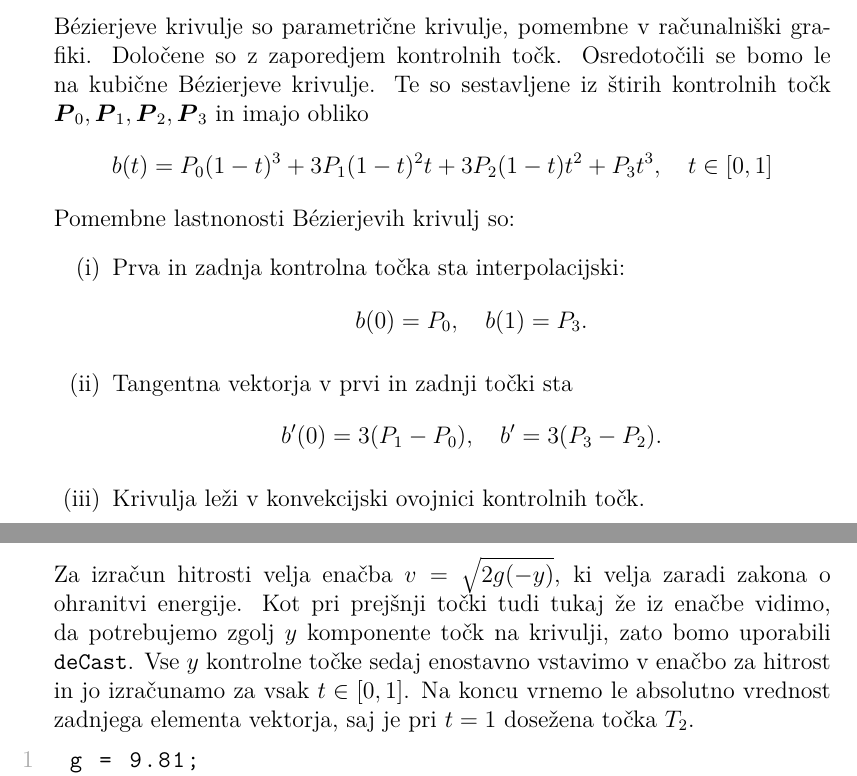
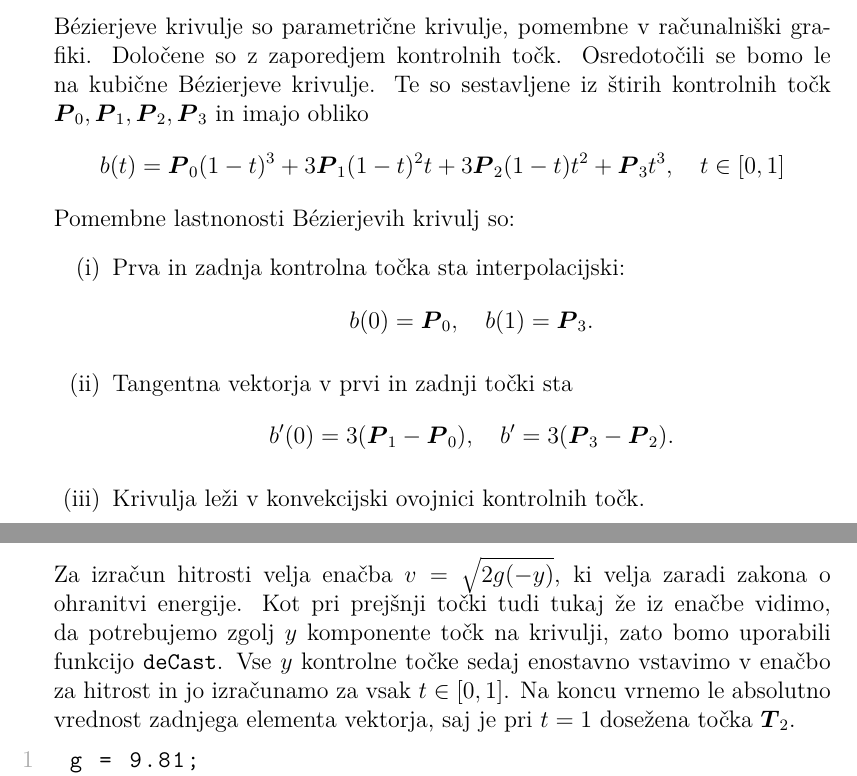
Before and after one commit to ursakumeljfaks/Projekt-Matematicno-modeliranje, a LaTeX document (porocilo.tex): two parts of pages 2 and 7 of 8, joined at a grey line, cut so that both start at the same text. Compiled offline with pdfLaTeX.

Commit message:
Popravki.

```diff
--- a/porocilo.tex
+++ b/porocilo.tex
@@ -45,14 +45,14 @@
 	B\'{e}zierjeve krivulje so parametrične krivulje, pomembne v računalniški grafiki. Določene so z zaporedjem kontrolnih točk.
 	Osredotočili se bomo le na kubične B\'{e}zierjeve krivulje. Te so sestavljene iz štirih kontrolnih točk $\boldsymbol{P}_0, \boldsymbol{P}_1, \boldsymbol{P}_2, \boldsymbol{P}_3$ in imajo obliko
 	\begin{equation*}
-		b(t) = P_0(1-t)^3 + 3P_1(1-t)^2t + 3P_2(1-t)t^2 + P_3t^3, \quad t \in [0,1]
+		b(t) = \boldsymbol{P}_0(1-t)^3 + 3\boldsymbol{P}_1(1-t)^2t + 3\boldsymbol{P}_2(1-t)t^2 + \boldsymbol{P}_3t^3, \quad t \in [0,1]
 	\end{equation*}
 	Pomembne lastnonosti B\'{e}zierjevih krivulj so:
 	\begin{enumerate}[label=(\roman*)]
 		\item Prva in zadnja kontrolna točka sta interpolacijski:
-		$$b(0) = P_0,\quad b(1) = P_3.$$
+		$$b(0) = \boldsymbol{P}_0,\quad b(1) = \boldsymbol{P}_3.$$
 		\item Tangentna vektorja v prvi in zadnji točki sta
-		$$b'(0) = 3(P_1 - P_0),\quad b' = 3(P_3 - P_2).$$
+		$$b'(0) = 3(\boldsymbol{P}_1 - \boldsymbol{P}_0),\quad b' = 3(\boldsymbol{P}_3 - \boldsymbol{P}_2).$$
 		\item Krivulja leži v konvekcijski ovojnici kontrolnih točk.
 
 	\end{enumerate}
@@ -198,8 +200,8 @@ end
 
 	Za izračun hitrosti velja enačba $v = \sqrt{2g(-y)}$, ki velja zaradi zakona o ohranitvi energije.
 	Kot pri prejšnji točki tudi tukaj že iz enačbe vidimo, da potrebujemo zgolj $y$ komponente točk na krivulji, zato bomo
-	uporabili \lstinline[style=Matlab-editor]!deCast!. Vse $y$ kontrolne točke sedaj enostavno vstavimo v enačbo za hitrost in
-	jo izračunamo za vsak $t \in [0,1]$. Na koncu vrnemo le absolutno vrednost zadnjega elementa vektorja, saj je pri $t = 1$ dosežena točka $T_2$.
+	uporabili funkcijo \lstinline[style=Matlab-editor]!deCast!. Vse $y$ kontrolne točke sedaj enostavno vstavimo v enačbo za hitrost in
+	jo izračunamo za vsak $t \in [0,1]$. Na koncu vrnemo le absolutno vrednost zadnjega elementa vektorja, saj je pri $t = 1$ dosežena točka $\boldsymbol{T}_2$.
 
 	\begin{lstlisting}[style=Matlab-editor,	numbers=left,]
  g = 9.81;
```
Also changed, not shown: porocilo.tex (8 more changed lines).
